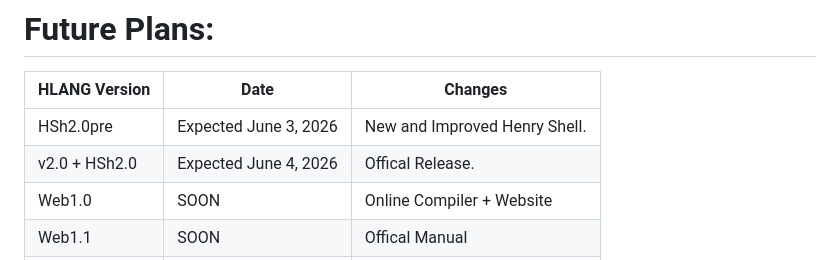
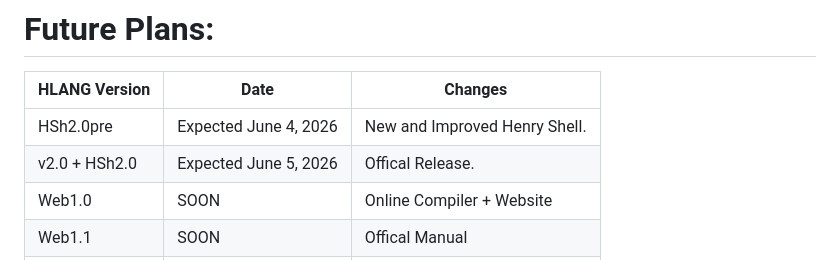
Before and after one commit to HenryLiu114/Henry-s-Shell-HSH-, a Markdown page: README.md, the part around the change. Drawn GitHub-style.

Commit message:
Update future plans dates in README.md

```diff
--- a/README.md
+++ b/README.md
@@ -62,8 +62,8 @@ To open the shell type (1.1 ONLY):
 # Future Plans:
 | HLANG Version | Date | Changes |
 |---------|------|---------|
-| HSh2.0pre | Expected June 3, 2026 | New and Improved Henry Shell. |
-| v2.0 + HSh2.0 | Expected June 4, 2026 | Offical Release. |
+| HSh2.0pre | Expected June 4, 2026 | New and Improved Henry Shell. |
+| v2.0 + HSh2.0 | Expected June 5, 2026 | Offical Release. |
 | Web1.0 | SOON | Online Compiler + Website |
 | Web1.1 | SOON | Offical Manual |
 | v2.1 | Soon | Mapcar. |
```
